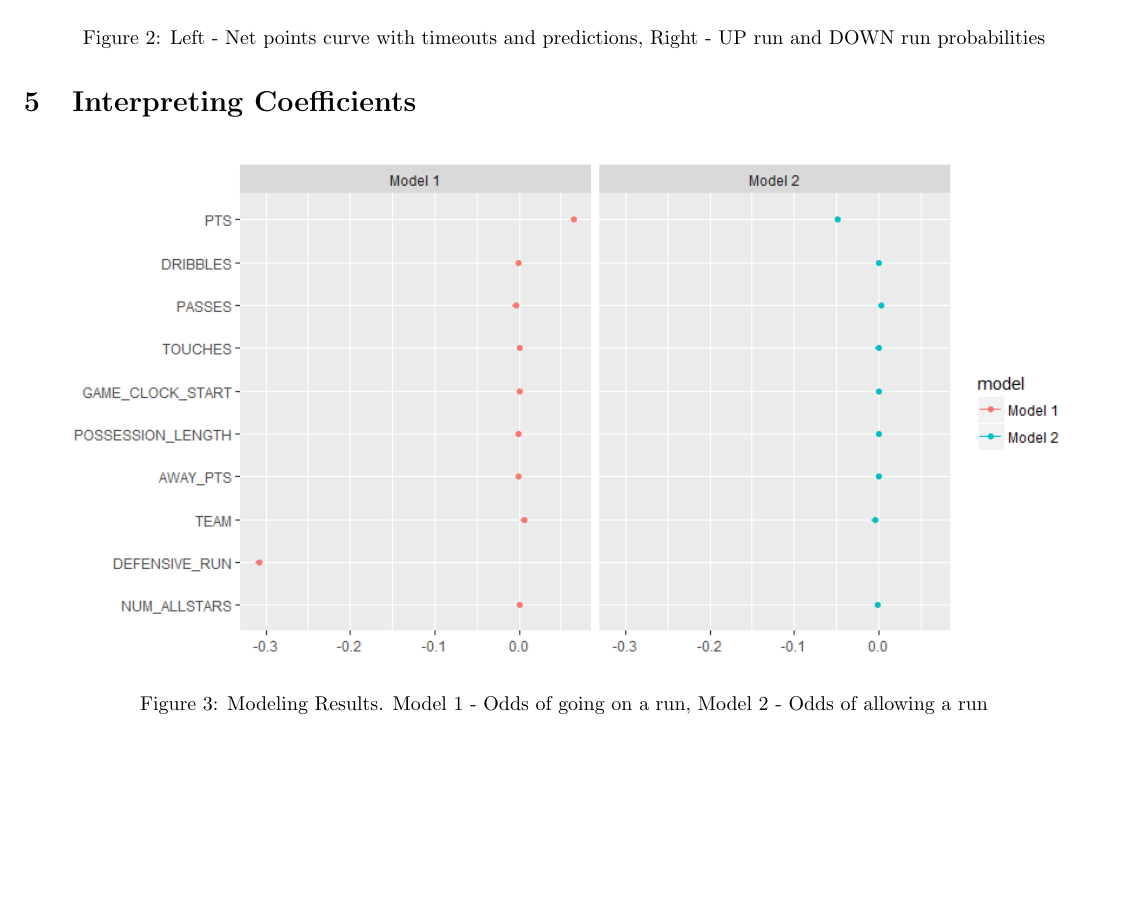
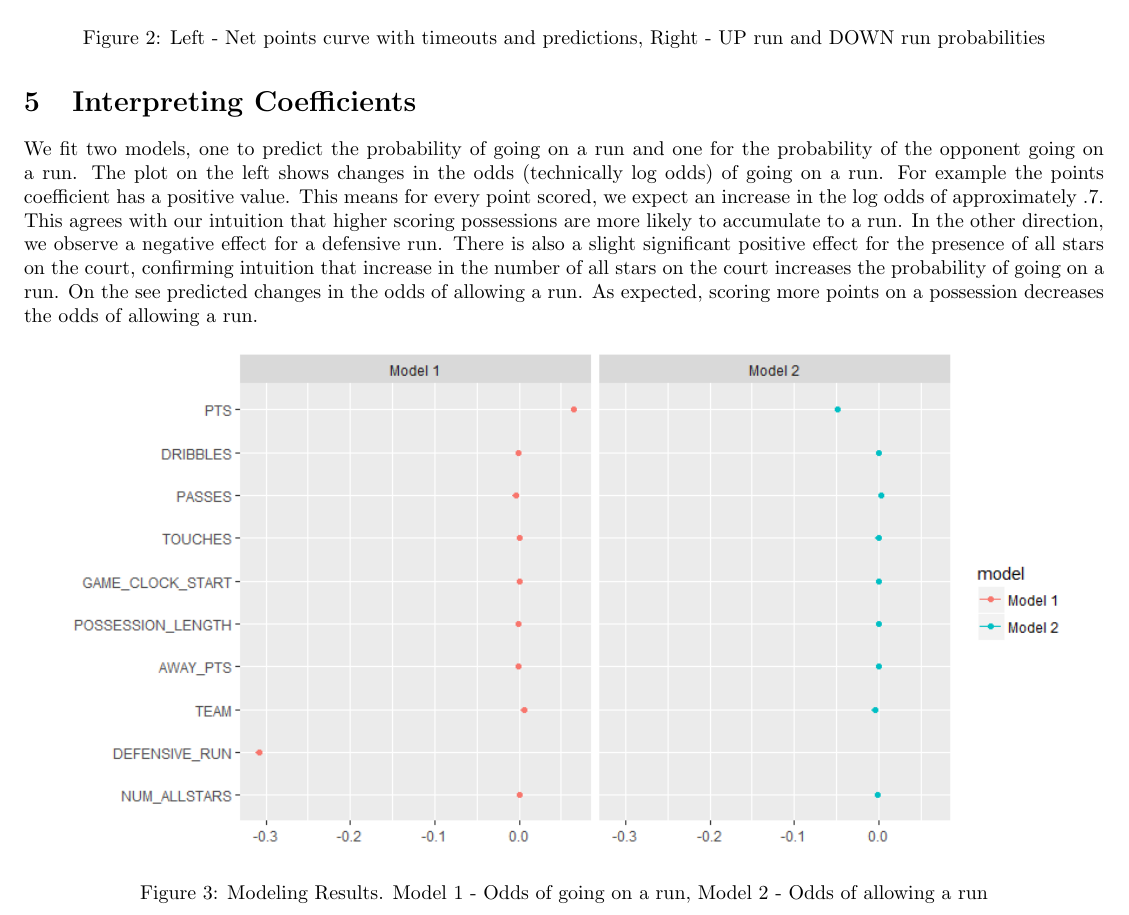
Before and after one commit to mar87/Nothing_But_Elastic_Nets, a LaTeX document (Final_Write_Up/Final_Write_Up.tex): part of page 3 of 4, cut so that both start at the same text, the shorter picture padded with empty space. Compiled offline with pdfLaTeX.

Commit message:
Final version

```diff
--- a/Final_Write_Up/Final_Write_Up.tex
+++ b/Final_Write_Up/Final_Write_Up.tex
@@ -92,6 +92,8 @@ The right one plots the probability curve assigned to "UP" runs and "DOWN" runs
 
 \section{Interpreting Coefficients}
 
+We fit two models, one to predict the probability of going on a run and one for the probability of the opponent going on a run. The plot on the left shows changes in the odds (technically log odds) of going on a run. For example the points coefficient has a positive value. This means for every point scored, we expect an increase in the log odds of approximately $.7$. This agrees with our intuition that higher scoring possessions are more likely to accumulate to a run. In the other direction, we observe a negative effect for a defensive run. There is also a slight significant positive effect for the presence of all stars on the court, confirming intuition that increase in the number of all stars on the court increases the probability of going on a run. On the see predicted changes in the odds of allowing a run. As expected, scoring more points on a possession decreases the odds of allowing a run.
+
 \begin{figure}[h]
 \begin{center}
 \includegraphics[width=175mm]{results2.png}
```
Also changed, not shown: Final_Write_Up/Final_Write_Up.pdf, 3 other files.
